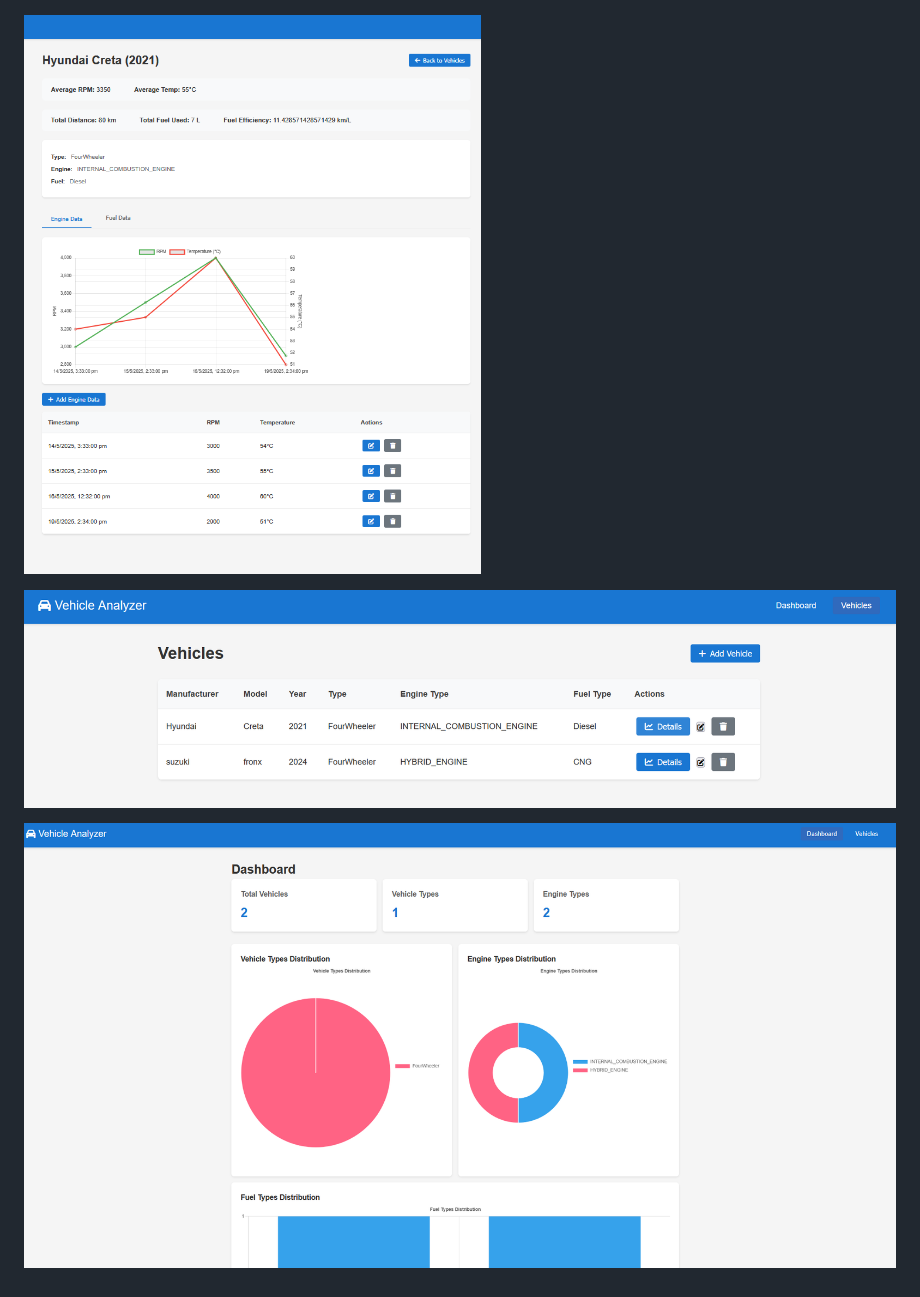
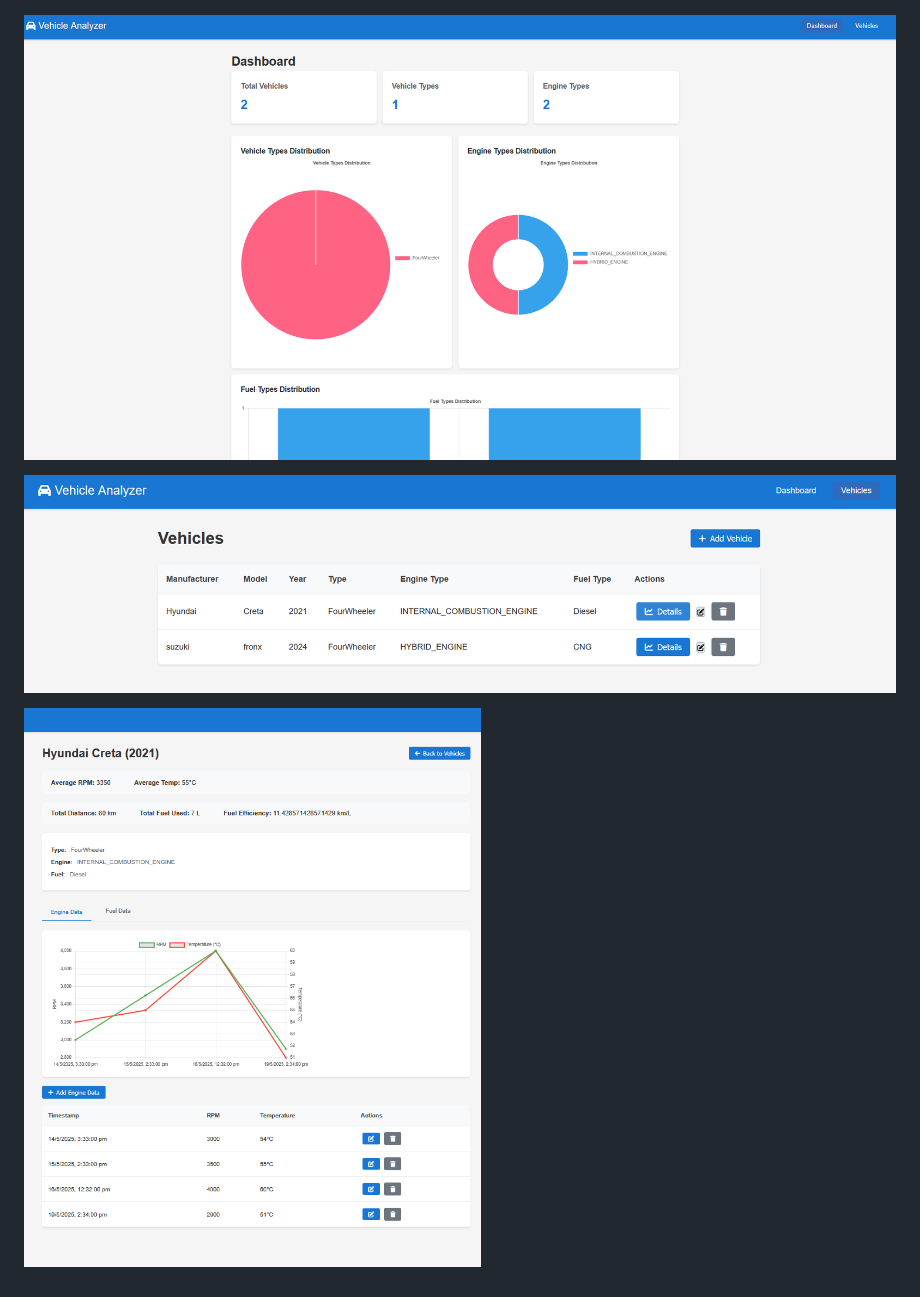
Before and after one commit to K09Gaurav/DriveTrack-Monitoring-Dashboard, a Markdown page: README.md, the part around the change. GitHub-like rendering.

```diff
--- a/README.md
+++ b/README.md
@@ -90,8 +90,9 @@ The system exposes a comprehensive set of RESTful endpoints for managing vehicle
 
 ![DB Design](https://github.com/K09Gaurav/DriveTrack-Monitoring-Dashboard/blob/main/Screenshots/DBDesign.png)
 
-![Front image](https://github.com/K09Gaurav/DriveTrack-Monitoring-Dashboard/blob/main/Screenshots/DetailsPage.png)
+
+![Dashboard Page](https://github.com/K09Gaurav/DriveTrack-Monitoring-Dashboard/blob/main/Screenshots/dashboard.png)
 
 ![Vehicle Page](https://github.com/K09Gaurav/DriveTrack-Monitoring-Dashboard/blob/main/Screenshots/VehiclePage.png)
 
-![Details Page](https://github.com/K09Gaurav/DriveTrack-Monitoring-Dashboard/blob/main/Screenshots/dashboard.png)
+![Details image](https://github.com/K09Gaurav/DriveTrack-Monitoring-Dashboard/blob/main/Screenshots/DetailsPage.png)
```
